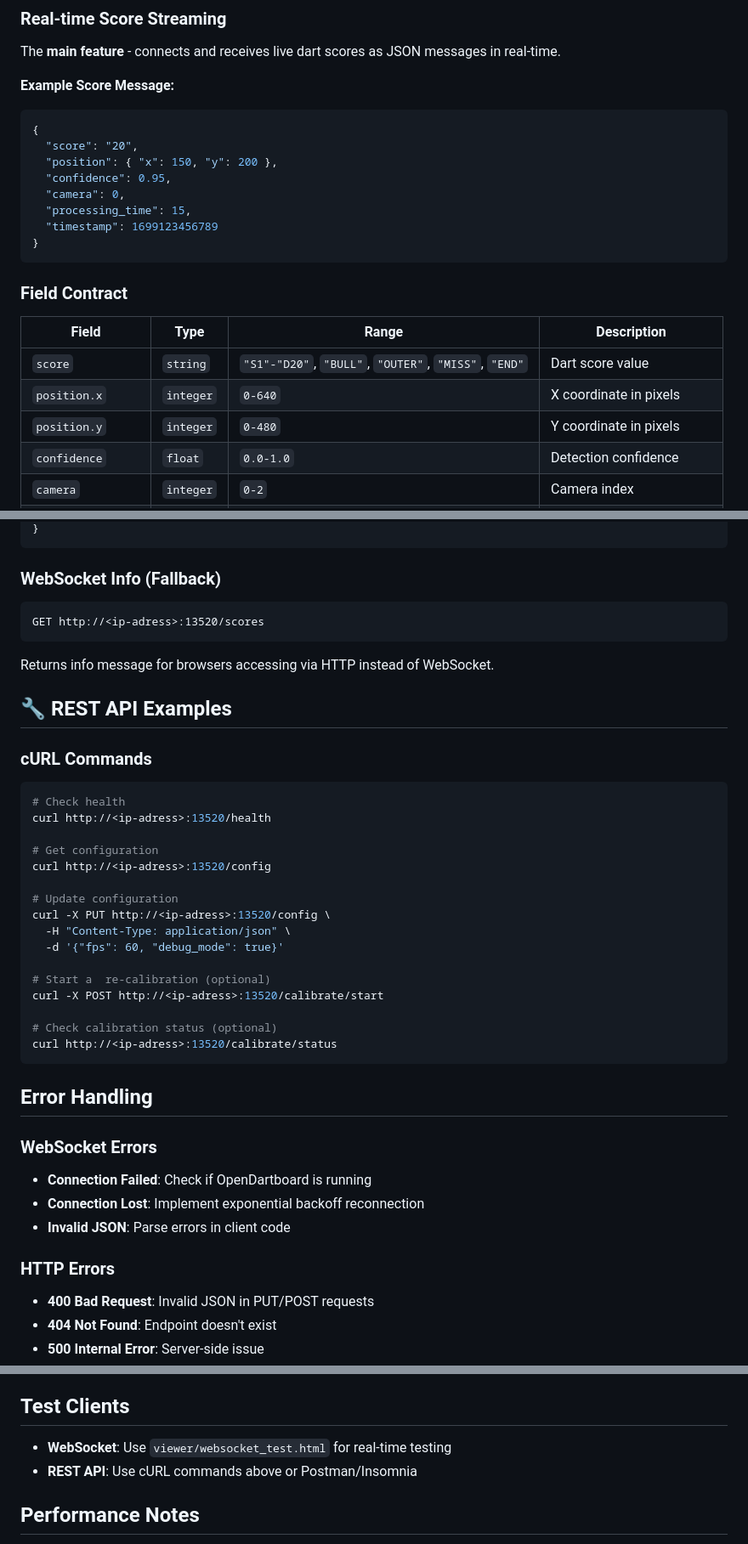
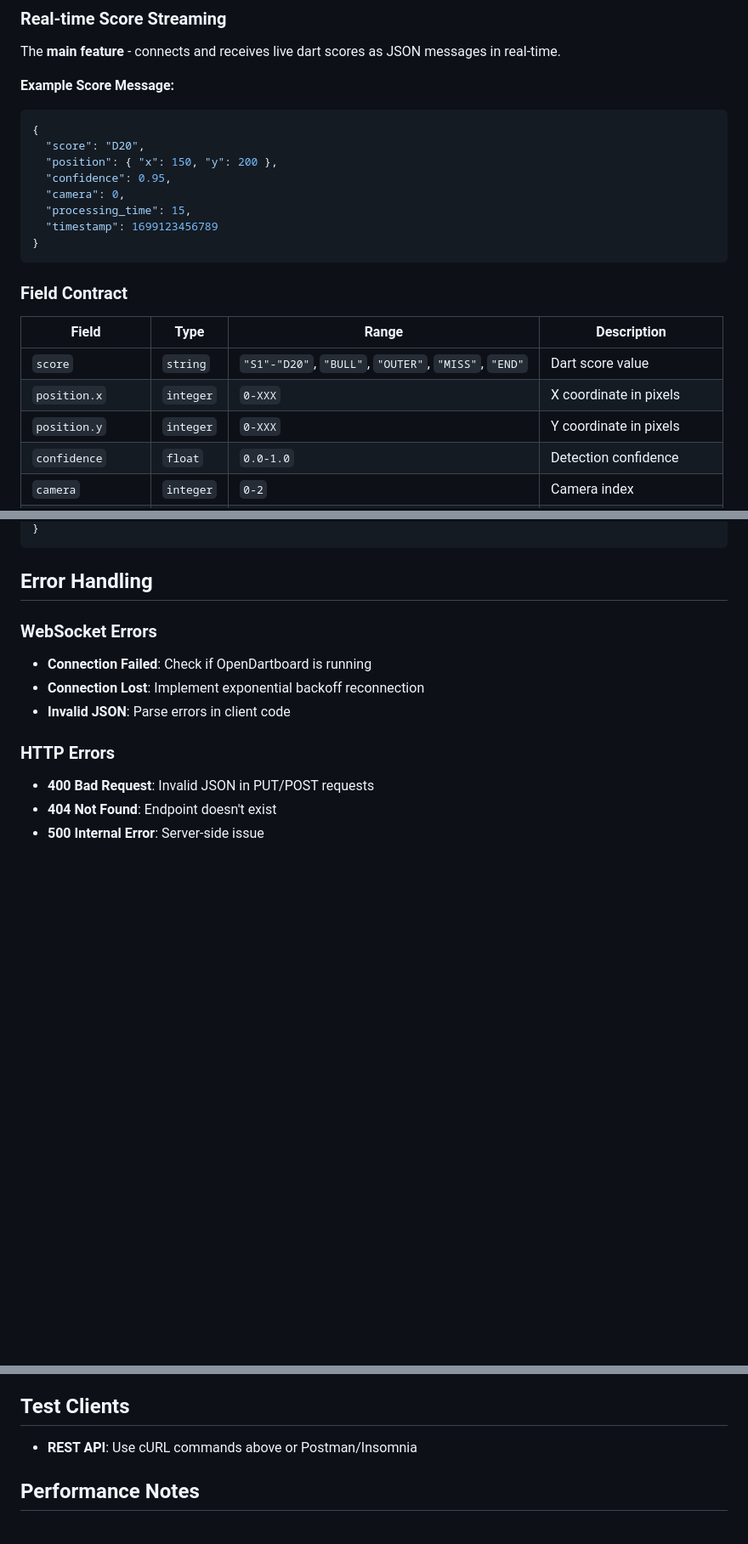
Before and after one commit to OpenDartboard/OpenDartboard, a Markdown page: docs/api.md, 3 parts joined by grey strips. Shown at 85% size. GitHub-like rendering; blank space fills up the shorter version.

````diff
--- a/docs/api.md
+++ b/docs/api.md
@@ -16,7 +16,7 @@ The **main feature** - connects and receives live dart scores as JSON messages i
 
 ```json
 {
-  "score": "20",
+  "score": "D20",
   "position": { "x": 150, "y": 200 },
   "confidence": 0.95,
   "camera": 0,
@@ -30,8 +30,8 @@ The **main feature** - connects and receives live dart scores as JSON messages i
 | Field             | Type      | Range                                                | Description             |
 | ----------------- | --------- | ---------------------------------------------------- | ----------------------- |
 | `score`           | `string`  | `"S1"-"D20"`, `"BULL"`, `"OUTER"`, `"MISS"`, `"END"` | Dart score value        |
-| `position.x`      | `integer` | `0-640`                                              | X coordinate in pixels  |
-| `position.y`      | `integer` | `0-480`                                              | Y coordinate in pixels  |
+| `position.x`      | `integer` | `0-XXX`                                              | X coordinate in pixels  |
+| `position.y`      | `integer` | `0-XXX`                                              | Y coordinate in pixels  |
 | `confidence`      | `float`   | `0.0-1.0`                                            | Detection confidence    |
 | `camera`          | `integer` | `0-2`                                                | Camera index            |
 | `processing_time` | `integer` | `1-1000`                                             | Processing time in ms   |
@@ -257,35 +251,4 @@ GET http://<ip-adress>:13520/calibrate/status
 }
-```
-
-### WebSocket Info (Fallback)
-
-```
-GET http://<ip-adress>:13520/scores
-```
-
-Returns info message for browsers accessing via HTTP instead of WebSocket.
-
-## 🔧 REST API Examples
-
-### cURL Commands
-
-```bash
-# Check health
-curl http://<ip-adress>:13520/health
-
-# Get configuration
-curl http://<ip-adress>:13520/config
-
-# Update configuration
-curl -X PUT http://<ip-adress>:13520/config \
-  -H "Content-Type: application/json" \
-  -d '{"fps": 60, "debug_mode": true}'
-
-# Start a  re-calibration (optional)
-curl -X POST http://<ip-adress>:13520/calibrate/start
-
-# Check calibration status (optional)
-curl http://<ip-adress>:13520/calibrate/status
 ```
 
 ## Error Handling
@@ -304,7 +267,6 @@ curl http://<ip-adress>:13520/calibrate/status
 
 ## Test Clients
 
-- **WebSocket**: Use `viewer/websocket_test.html` for real-time testing
 - **REST API**: Use cURL commands above or Postman/Insomnia
 
 ## Performance Notes
````
Also changed, not shown: other parts of docs/api.md (+12 -18 lines), README.md (+9 -5 lines).
